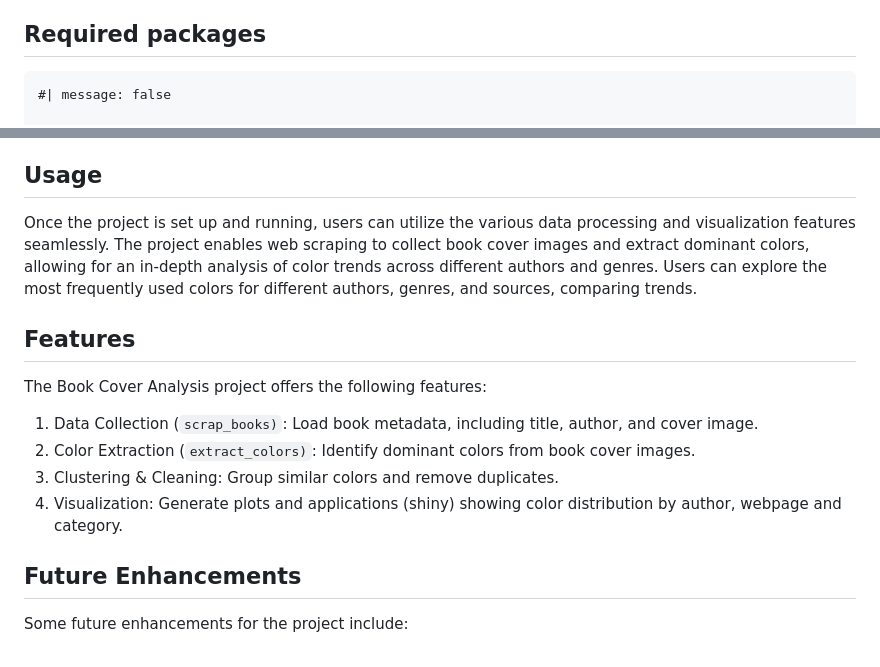
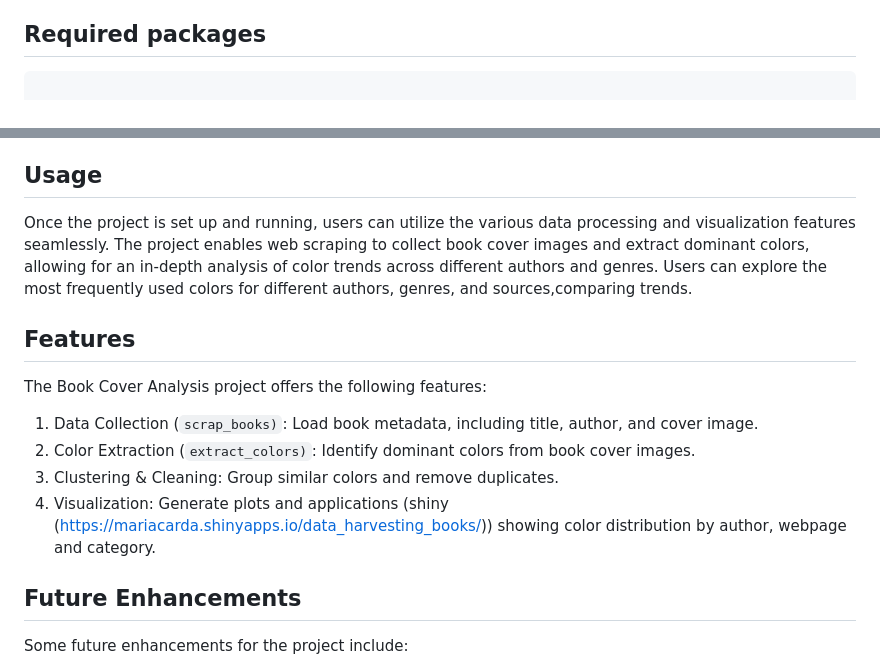
Before and after one commit to arivmat/data.harvesting, a Markdown page: README.md, 2 parts joined by grey strips. Drawn GitHub-style.

````diff
--- a/README.md
+++ b/README.md
@@ -20,7 +20,6 @@ The Book Cover Color Analysis project consists of the following components:
 ## Required packages
 
 ```{r}
-#| message: false
 
 library(ggplot2) # data visualization
 library(tidyverse) # data manipulation, cleaning, and transformation
@@ -55,7 +54,7 @@ To successfully run the project, follow these steps:
 
 ## Usage
 
-Once the project is set up and running, users can utilize the various data processing and visualization features seamlessly. The project enables web scraping to collect book cover images and extract dominant colors, allowing for an in-depth analysis of color trends across different authors and genres. Users can explore the most frequently used colors for different authors, genres, and sources, comparing trends.
+Once the project is set up and running, users can utilize the various data processing and visualization features seamlessly. The project enables web scraping to collect book cover images and extract dominant colors, allowing for an in-depth analysis of color trends across different authors and genres. Users can explore the most frequently used colors for different authors, genres, and sources,comparing trends.
 
 ## Features
 
@@ -64,7 +63,7 @@ The Book Cover Analysis project offers the following features:
 1.  Data Collection (`scrap_books)`: Load book metadata, including title, author, and cover image.
 2.  Color Extraction (`extract_colors)`: Identify dominant colors from book cover images.
 3.  Clustering & Cleaning: Group similar colors and remove duplicates.
-4.  Visualization: Generate plots and applications (shiny) showing color distribution by author, webpage and category.
+4.  Visualization: Generate plots and applications (shiny (https://mariacarda.shinyapps.io/data_harvesting_books/)) showing color distribution by author, webpage and category.
 
 ## Future Enhancements
 
````
